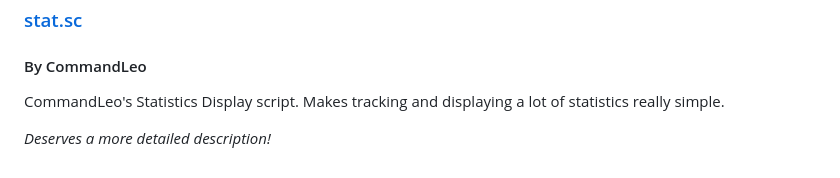
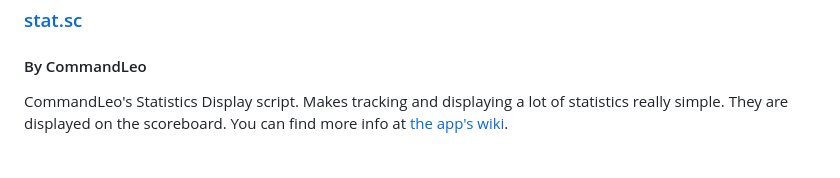
Before and after one commit to gnembon/scarpet, a Markdown page: programs/utilities/README.md, the part around the change. Drawn GitHub-style.

Commit message:
Link to `stats` official wiki page

```diff
--- a/programs/utilities/README.md
+++ b/programs/utilities/README.md
@@ -94,5 +94,4 @@ You can find more info in-game with the help command',
 #### By CommandLeo
 
 CommandLeo's Statistics Display script. Makes tracking and displaying a lot of statistics really simple.
-
-_Deserves a more detailed description!_
+They are displayed on the scoreboard. You can find more info at [the app's wiki](https://github.com/CommandLeo/scarpet/wiki/Statistic-Display).
```
